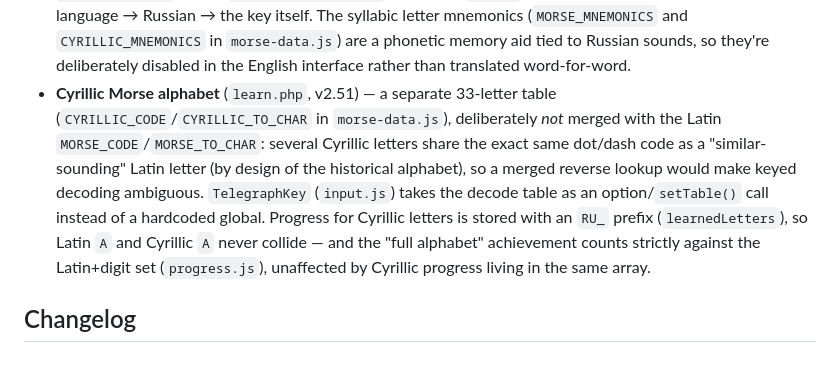
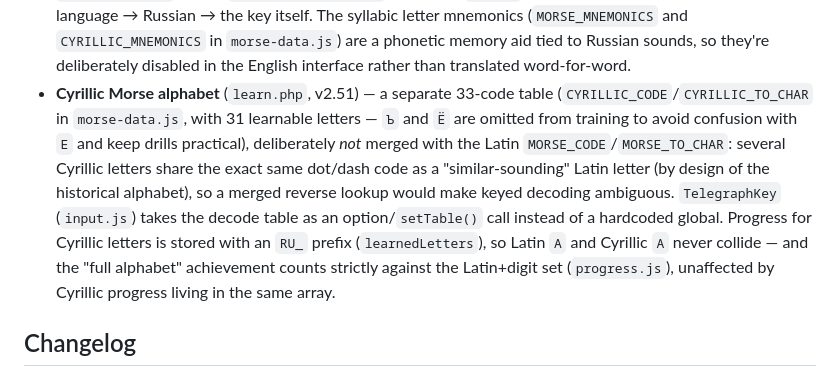
Before and after one commit to loloka/morsewave, a Markdown page: README.en.md, the part around the change. Drawn GitHub-style.

```diff
--- a/README.en.md
+++ b/README.en.md
@@ -229,17 +229,19 @@ site isn't enough.
   `morse-data.js`) are a phonetic memory aid tied to Russian sounds, so
   they're deliberately disabled in the English interface rather than
   translated word-for-word.
-- **Cyrillic Morse alphabet** (`learn.php`, v2.51) — a separate 33-letter
-  table (`CYRILLIC_CODE`/`CYRILLIC_TO_CHAR` in `morse-data.js`), deliberately
-  *not* merged with the Latin `MORSE_CODE`/`MORSE_TO_CHAR`: several Cyrillic
-  letters share the exact same dot/dash code as a "similar-sounding" Latin
-  letter (by design of the historical alphabet), so a merged reverse lookup
-  would make keyed decoding ambiguous. `TelegraphKey` (`input.js`) takes the
-  decode table as an option/`setTable()` call instead of a hardcoded global.
-  Progress for Cyrillic letters is stored with an `RU_` prefix
-  (`learnedLetters`), so Latin `A` and Cyrillic `А` never collide — and the
-  "full alphabet" achievement counts strictly against the Latin+digit set
-  (`progress.js`), unaffected by Cyrillic progress living in the same array.
+- **Cyrillic Morse alphabet** (`learn.php`, v2.51) — a separate 33-code
+  table (`CYRILLIC_CODE`/`CYRILLIC_TO_CHAR` in `morse-data.js`, with 31 learnable
+  letters — `Ъ` and `Ё` are omitted from training to avoid confusion with `Е` and
+  keep drills practical), deliberately *not* merged with the Latin
+  `MORSE_CODE`/`MORSE_TO_CHAR`: several Cyrillic letters share the exact same
+  dot/dash code as a "similar-sounding" Latin letter (by design of the historical
+  alphabet), so a merged reverse lookup would make keyed decoding ambiguous.
+  `TelegraphKey` (`input.js`) takes the decode table as an option/`setTable()`
+  call instead of a hardcoded global. Progress for Cyrillic letters is stored
+  with an `RU_` prefix (`learnedLetters`), so Latin `A` and Cyrillic `А` never
+  collide — and the "full alphabet" achievement counts strictly against the
+  Latin+digit set (`progress.js`), unaffected by Cyrillic progress living in
+  the same array.
 
 ## Changelog
 
```
Also changed, not shown: CHANGELOG.md (+6 -0 lines), README.md (+12 -11 lines).
